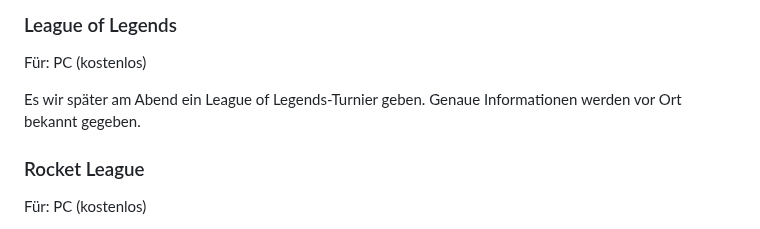
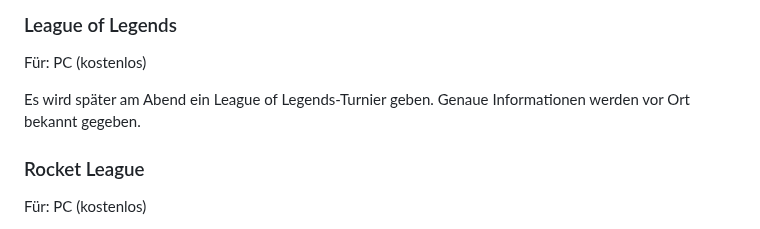
Before and after one commit to HAW-Hamburg-LAN-Party/haw-hamburg-lan-party.github.io, a Markdown page: src/content/wiki.md, the part around the change. Drawn GitHub-style.

Commit message:
[Content] Fix minor errors

```diff
--- a/src/content/wiki.md
+++ b/src/content/wiki.md
@@ -154,7 +154,7 @@ Es wird wieder einige Coach-Games geben, bei denen ihr gemeinsam mit anderen Tei
 Für: PC (kostenlos)
 <br/>
 
-Es wir später am Abend ein League of Legends-Turnier geben. Genaue Informationen werden vor Ort bekannt gegeben.
+Es wird später am Abend ein League of Legends-Turnier geben. Genaue Informationen werden vor Ort bekannt gegeben.
 
 ### Rocket League
 
```
Also changed, not shown: src/content/home.md (+1 -1 lines).
